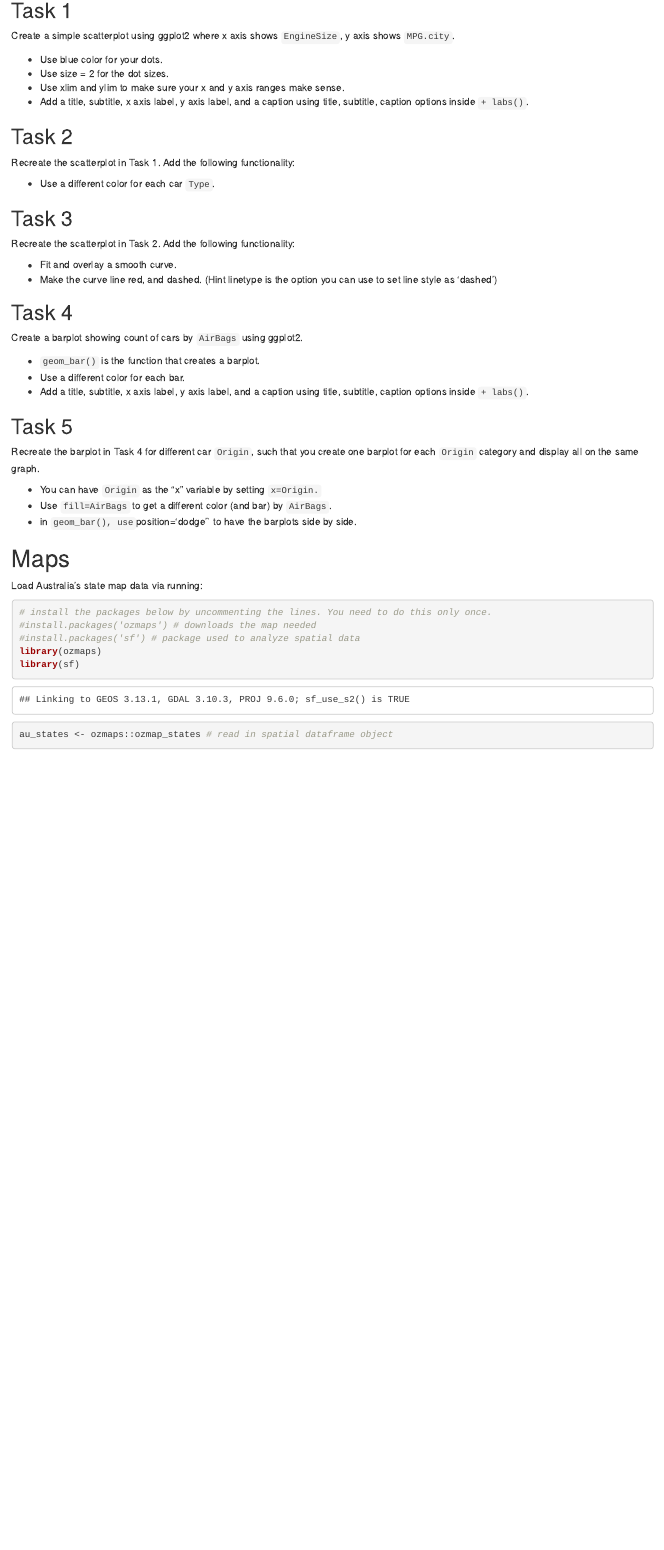
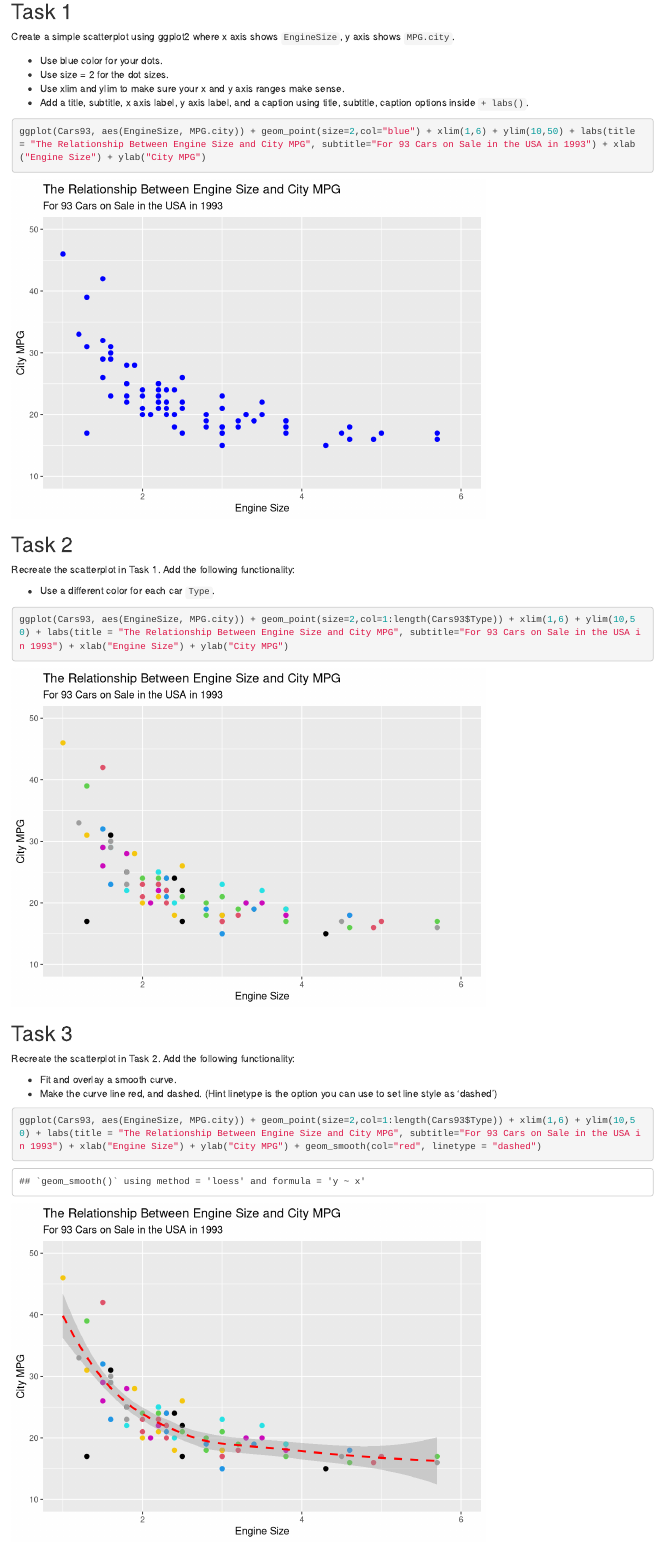
Before and after one commit to Petrus27/DATA-180-PETER-GUMA, an R Markdown document (hw3/hw3.Rmd): the page in a window 1100 px wide, from 1180 px down before the commit and from 1170 px down after it, so that both start at the same text. Rendered offline with R 4.5, knitr and Pandoc, with nearby package versions; some code elsewhere in the file could not run offline.

Commit message:
Completed Tasks 1 through 3

````diff
--- a/hw3/hw3.Rmd
+++ b/hw3/hw3.Rmd
@@ -40,7 +40,7 @@ Create a simple scatterplot using ggplot2 where x axis shows `EngineSize`, y axi
 
 
 ```{r}
-
+ggplot(Cars93, aes(EngineSize, MPG.city)) + geom_point(size=2,col="blue") + xlim(1,6) + ylim(10,50) + labs(title = "The Relationship Between Engine Size and City MPG", subtitle="For 93 Cars on Sale in the USA in 1993") + xlab("Engine Size") + ylab("City MPG")
 ```
 
 ## Task 2
@@ -48,7 +48,7 @@ Recreate the scatterplot in Task 1. Add the following functionality:
 
 * Use a different color for each car `Type`.
 ```{r}
-
+ggplot(Cars93, aes(EngineSize, MPG.city)) + geom_point(size=2,col=1:length(Cars93$Type)) + xlim(1,6) + ylim(10,50) + labs(title = "The Relationship Between Engine Size and City MPG", subtitle="For 93 Cars on Sale in the USA in 1993") + xlab("Engine Size") + ylab("City MPG")
 ```
 
 ## Task 3
@@ -58,7 +58,7 @@ Recreate the scatterplot in Task 2. Add the following functionality:
 * Make the curve line red, and dashed. (Hint linetype is the option you can use to set line style as 'dashed')
 
 ```{r}
-
+ggplot(Cars93, aes(EngineSize, MPG.city)) + geom_point(size=2,col=1:length(Cars93$Type)) + xlim(1,6) + ylim(10,50) + labs(title = "The Relationship Between Engine Size and City MPG", subtitle="For 93 Cars on Sale in the USA in 1993") + xlab("Engine Size") + ylab("City MPG") + geom_smooth(col="red", linetype = "dashed")
 ```
 
 ## Task 4
````
Also changed, not shown: hw3/hw3.html.
